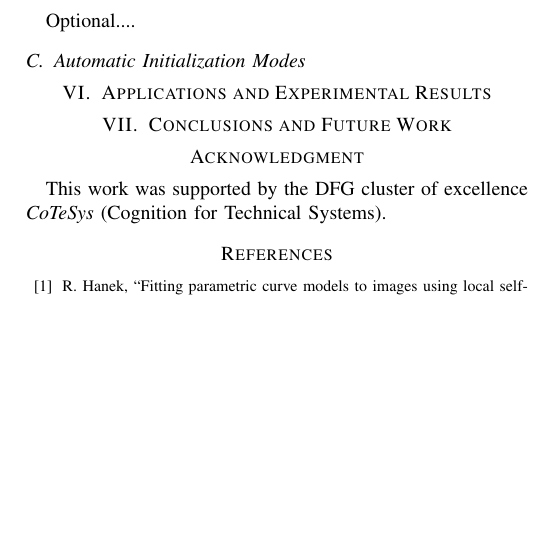
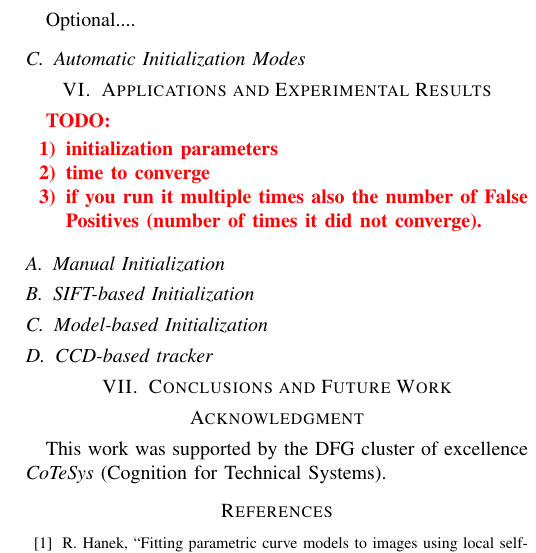
Before and after one commit to dejanpan/contracting-curve-density, a LaTeX paper (paper/ccd.tex): part of one column of page 4 of 4, cut so that both start at the same text, the shorter picture padded with empty space. Compiled offline with pdfLaTeX.

Commit message:
detailed sketch of results

```diff
--- a/paper/ccd.tex
+++ b/paper/ccd.tex
@@ -365,6 +365,17 @@ Optional....
 \subsection{Automatic Initialization Modes}
 
 \section{Applications and Experimental Results}
+\todo{
+\begin{enumerate}
+\item initialization parameters
+\item time to converge
+\item if you run it multiple times also the number of False Positives (number of times it did not converge).
+\end{enumerate}
+}
+\subsection{Manual Initialization}
+\subsection{SIFT-based Initialization}
+\subsection{Model-based Initialization}
+\subsection{CCD-based tracker}
 
 \section{Conclusions and Future Work}
 
```
